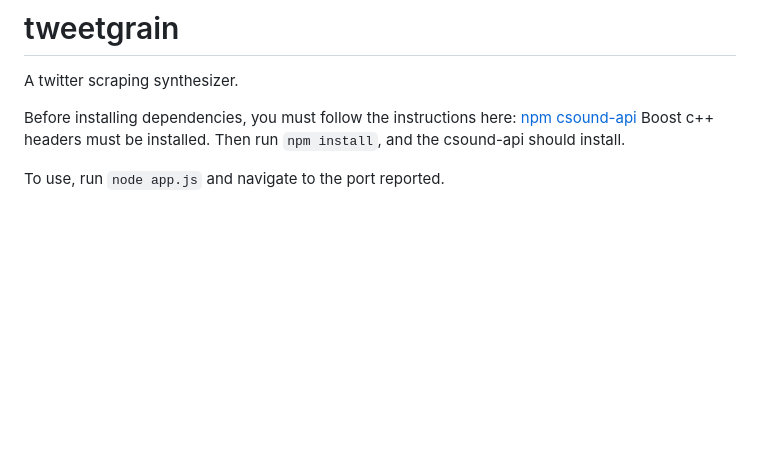
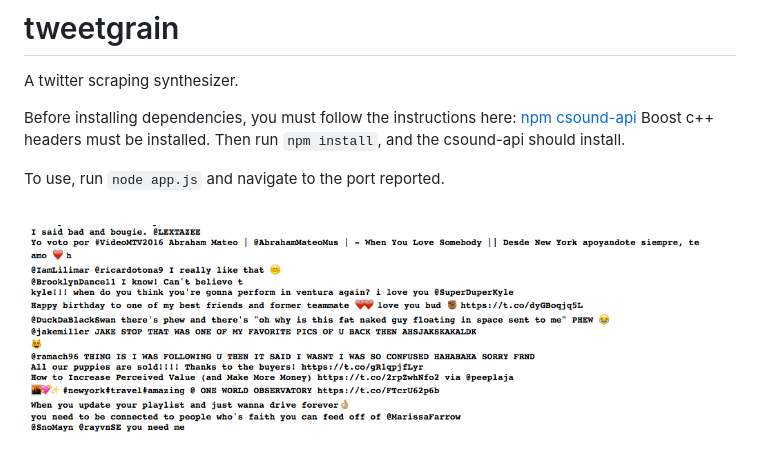
Before and after one commit to johnnyzithers/tweetgrain, a Markdown page: README.md, the part around the change. Drawn GitHub-style; pictures changed too: screenshot.png (added); blank space fills up the shorter version.

```diff
--- a/README.md
+++ b/README.md
@@ -7,3 +7,5 @@ Before installing dependencies, you must follow the instructions here:
 Boost c++ headers must be installed. Then run `npm install`, and the csound-api should install.
 
 To use, run `node app.js` and navigate to the port reported.
+
+![Screenshot](screenshot.png)
```
